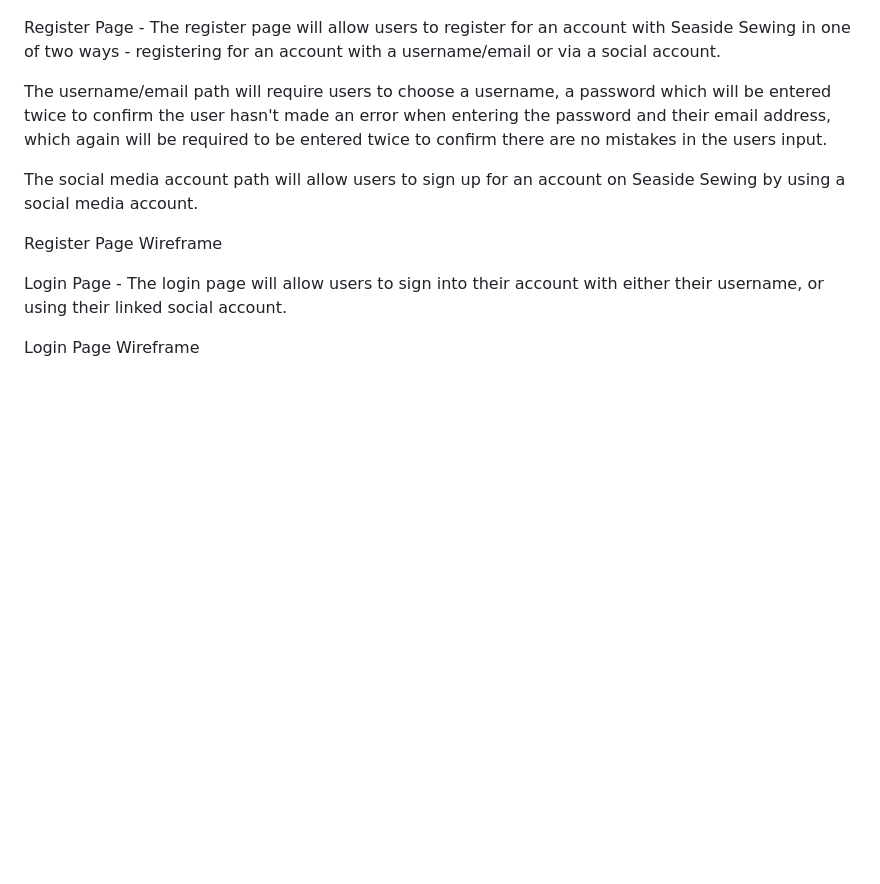
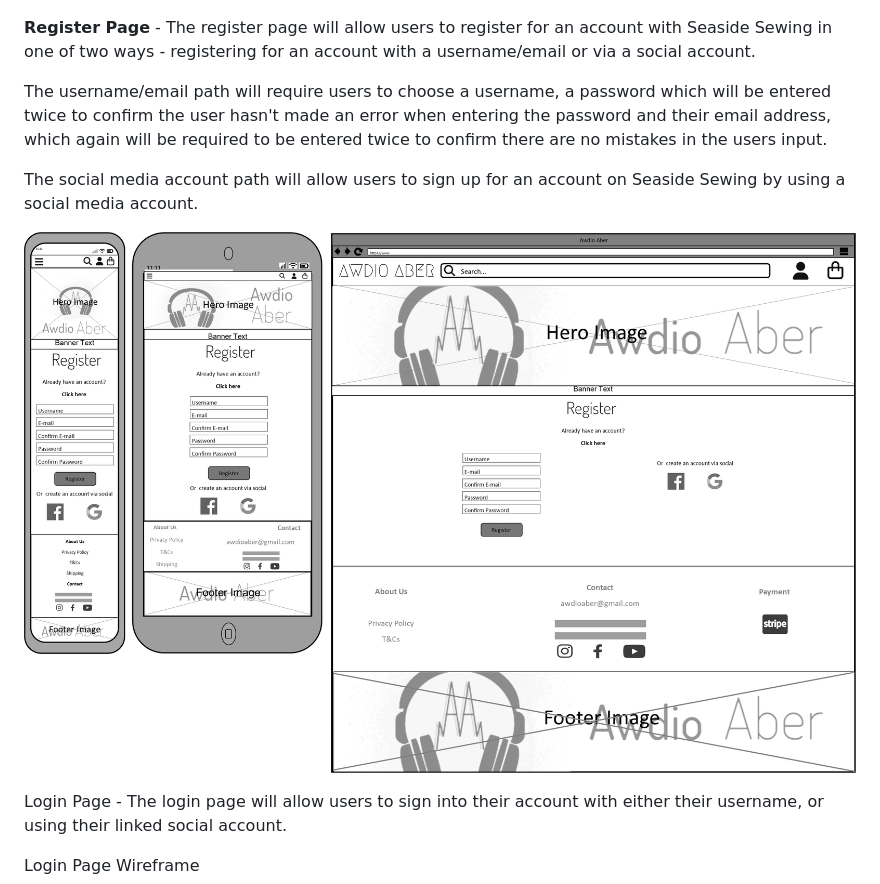
Before and after one commit to ahaffg/awdioaber, a Markdown page: README.md, the part around the change. Rendered like a GitHub page; pictures changed too: static/images/readme/register-page.png (added); blank space fills up the shorter version.

Commit message:
adding registration page wireframe to readme.md

```diff
--- a/README.md
+++ b/README.md
@@ -176,13 +176,13 @@ On the desktop screen the products will be stacked 3 wide, 2 wide on tablets and
 
 ![Home Page Wireframe](/static/images/readme/home-page.png)
 
-Register Page - The register page will allow users to register for an account with Seaside Sewing in one of two ways - registering for an account with a username/email or via a social account.
+**Register Page** - The register page will allow users to register for an account with Seaside Sewing in one of two ways - registering for an account with a username/email or via a social account.
 
 The username/email path will require users to choose a username, a password which will be entered twice to confirm the user hasn't made an error when entering the password and their email address, which again will be required to be entered twice to confirm there are no mistakes in the users input.
 
 The social media account path will allow users to sign up for an account on Seaside Sewing by using a social media account.
 
-Register Page Wireframe
+![Register Page Wireframe](/static/images/readme/register-page.png)
 
 Login Page - The login page will allow users to sign into their account with either their username, or using their linked social account.
 
```
